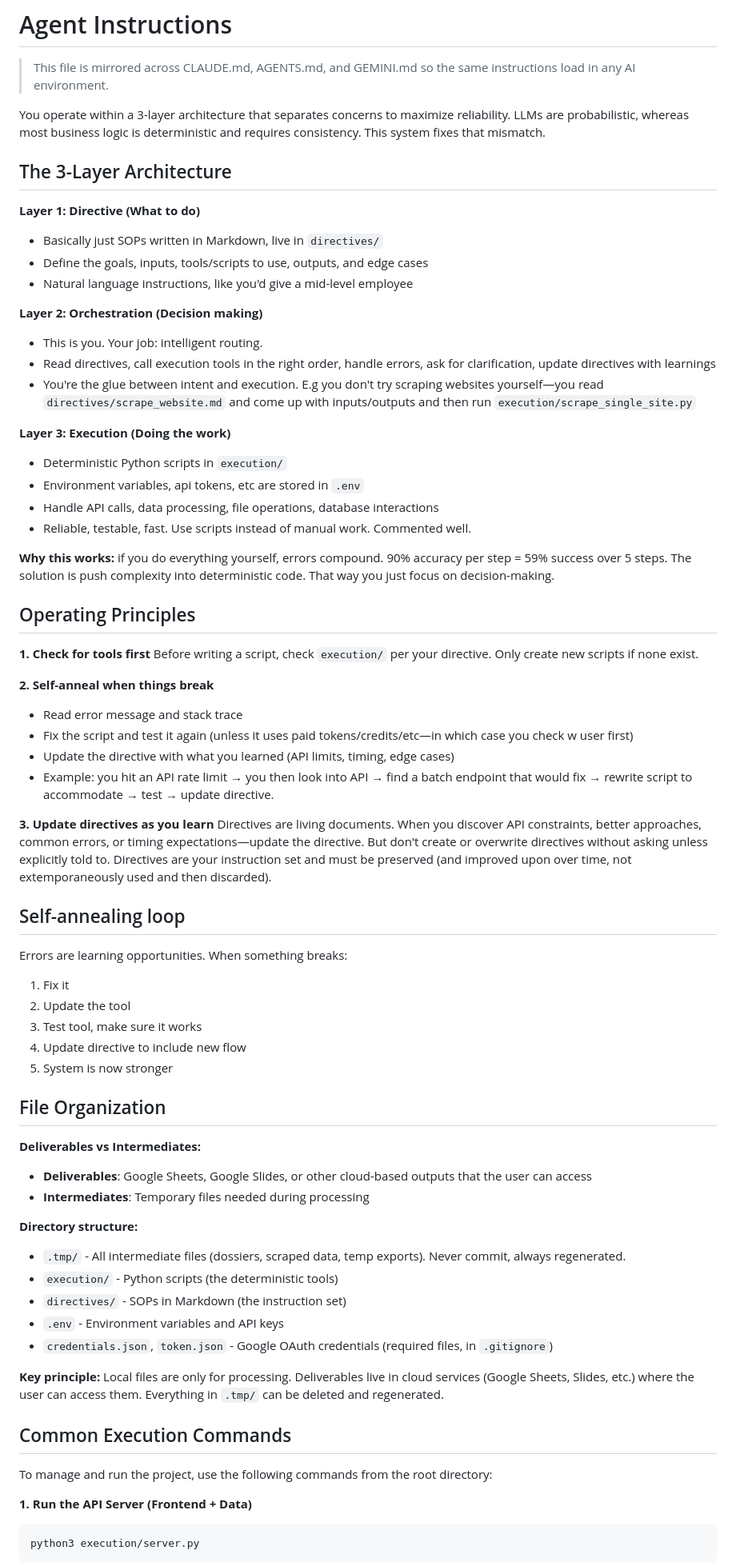
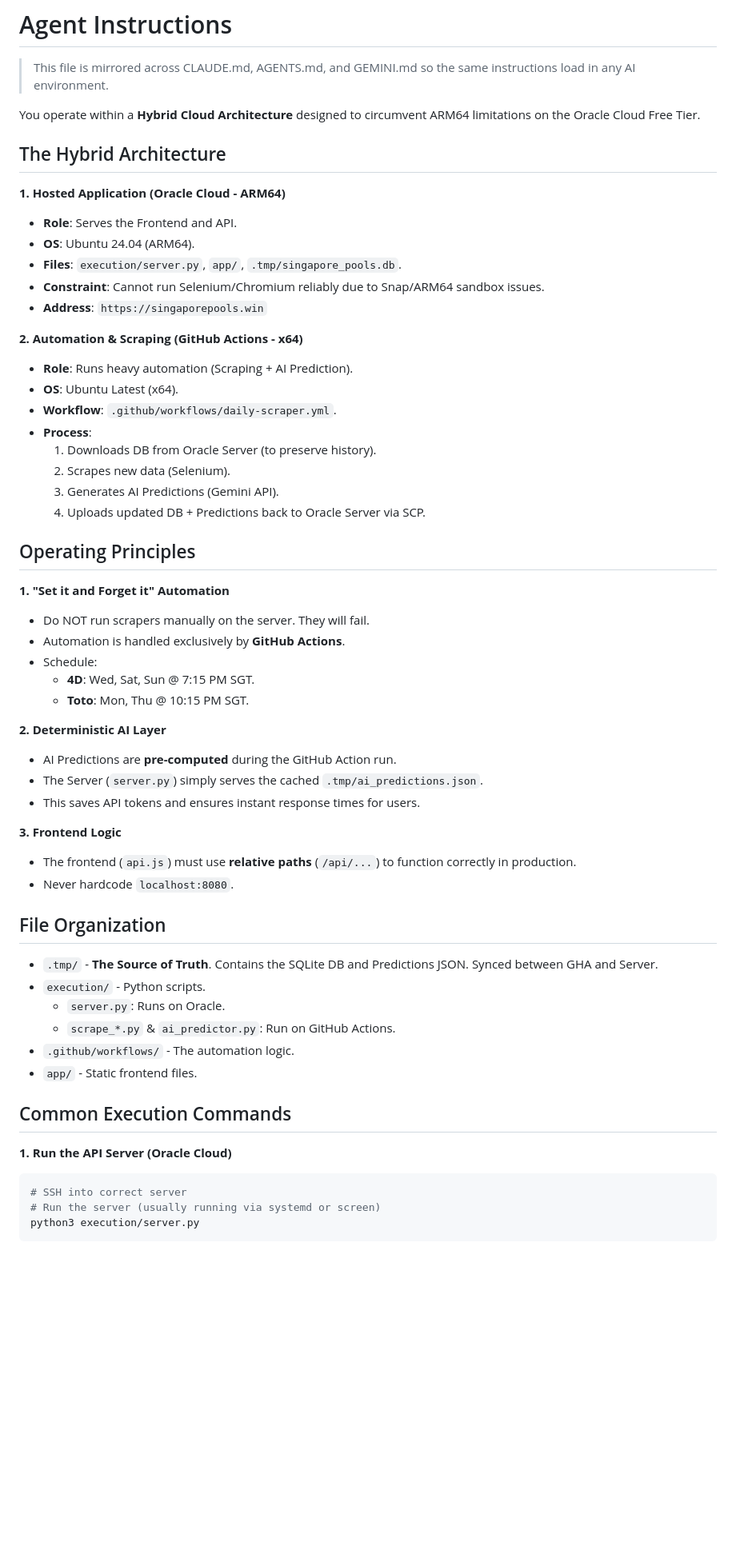
Before and after one commit to poseidonPLS/Singaporepools, a Markdown page: Agent.md, the part around one of its changes. Shown at 80% size. GitHub-like rendering; blank space fills up the shorter version.

Commit message:
docs: replace general LLM architecture documentation with specific hybrid cloud architecture for the Singaporepools project.

````diff
--- a/Agent.md
+++ b/Agent.md
@@ -2,71 +2,59 @@
 
 > This file is mirrored across CLAUDE.md, AGENTS.md, and GEMINI.md so the same instructions load in any AI environment.
 
-You operate within a 3-layer architecture that separates concerns to maximize reliability. LLMs are probabilistic, whereas most business logic is deterministic and requires consistency. This system fixes that mismatch.
+You operate within a **Hybrid Cloud Architecture** designed to circumvent ARM64 limitations on the Oracle Cloud Free Tier.
 
-## The 3-Layer Architecture
+## The Hybrid Architecture
 
-**Layer 1: Directive (What to do)**
-- Basically just SOPs written in Markdown, live in `directives/`
-- Define the goals, inputs, tools/scripts to use, outputs, and edge cases
-- Natural language instructions, like you'd give a mid-level employee
+**1. Hosted Application (Oracle Cloud - ARM64)**
+- **Role**: Serves the Frontend and API.
+- **OS**: Ubuntu 24.04 (ARM64).
+- **Files**: `execution/server.py`, `app/`, `.tmp/singapore_pools.db`.
+- **Constraint**: Cannot run Selenium/Chromium reliably due to Snap/ARM64 sandbox issues.
+- **Address**: `https://singaporepools.win`
 
-**Layer 2: Orchestration (Decision making)**
-- This is you. Your job: intelligent routing.
-- Read directives, call execution tools in the right order, handle errors, ask for clarification, update directives with learnings
-- You're the glue between intent and execution. E.g you don't try scraping websites yourself—you read `directives/scrape_website.md` and come up with inputs/outputs and then run `execution/scrape_single_site.py`
-
-**Layer 3: Execution (Doing the work)**
-- Deterministic Python scripts in `execution/`
-- Environment variables, api tokens, etc are stored in `.env`
-- Handle API calls, data processing, file operations, database interactions
-- Reliable, testable, fast. Use scripts instead of manual work. Commented well.
-
-**Why this works:** if you do everything yourself, errors compound. 90% accuracy per step = 59% success over 5 steps. The solution is push complexity into deterministic code. That way you just focus on decision-making.
+**2. Automation & Scraping (GitHub Actions - x64)**
+- **Role**: Runs heavy automation (Scraping + AI Prediction).
+- **OS**: Ubuntu Latest (x64).
+- **Workflow**: `.github/workflows/daily-scraper.yml`.
+- **Process**:
+    1.  Downloads DB from Oracle Server (to preserve history).
+    2.  Scrapes new data (Selenium).
+    3.  Generates AI Predictions (Gemini API).
+    4.  Uploads updated DB + Predictions back to Oracle Server via SCP.
 
 ## Operating Principles
 
-**1. Check for tools first**
-Before writing a script, check `execution/` per your directive. Only create new scripts if none exist.
+**1. "Set it and Forget it" Automation**
+- Do NOT run scrapers manually on the server. They will fail.
+- Automation is handled exclusively by **GitHub Actions**.
+- Schedule:
+    - **4D**: Wed, Sat, Sun @ 7:15 PM SGT.
+    - **Toto**: Mon, Thu @ 10:15 PM SGT.
 
-**2. Self-anneal when things break**
-- Read error message and stack trace
-- Fix the script and test it again (unless it uses paid tokens/credits/etc—in which case you check w user first)
-- Update the directive with what you learned (API limits, timing, edge cases)
-- Example: you hit an API rate limit → you then look into API → find a batch endpoint that would fix → rewrite script to accommodate → test → update directive.
+**2. Deterministic AI Layer**
+- AI Predictions are **pre-computed** during the GitHub Action run.
+- The Server (`server.py`) simply serves the cached `.tmp/ai_predictions.json`.
+- This saves API tokens and ensures instant response times for users.
 
-**3. Update directives as you learn**
-Directives are living documents. When you discover API constraints, better approaches, common errors, or timing expectations—update the directive. But don't create or overwrite directives without asking unless explicitly told to. Directives are your instruction set and must be preserved (and improved upon over time, not extemporaneously used and then discarded).
-
-## Self-annealing loop
-
-Errors are learning opportunities. When something breaks:
-1. Fix it
-2. Update the tool
-3. Test tool, make sure it works
-4. Update directive to include new flow
-5. System is now stronger
+**3. Frontend Logic**
+- The frontend (`api.js`) must use **relative paths** (`/api/...`) to function correctly in production.
+- Never hardcode `localhost:8080`.
 
 ## File Organization
 
-**Deliverables vs Intermediates:**
-- **Deliverables**: Google Sheets, Google Slides, or other cloud-based outputs that the user can access
-- **Intermediates**: Temporary files needed during processing
-
-**Directory structure:**
-- `.tmp/` - All intermediate files (dossiers, scraped data, temp exports). Never commit, always regenerated.
-- `execution/` - Python scripts (the deterministic tools)
-- `directives/` - SOPs in Markdown (the instruction set)
-- `.env` - Environment variables and API keys
-- `credentials.json`, `token.json` - Google OAuth credentials (required files, in `.gitignore`)
-
-**Key principle:** Local files are only for processing. Deliverables live in cloud services (Google Sheets, Slides, etc.) where the user can access them. Everything in `.tmp/` can be deleted and regenerated.
+- `.tmp/` - **The Source of Truth**. Contains the SQLite DB and Predictions JSON. Synced between GHA and Server.
+- `execution/` - Python scripts.
+    - `server.py`: Runs on Oracle.
+    - `scrape_*.py` & `ai_predictor.py`: Run on GitHub Actions.
+- `.github/workflows/` - The automation logic.
+- `app/` - Static frontend files.
 
 ## Common Execution Commands
 
-To manage and run the project, use the following commands from the root directory:
-
-**1. Run the API Server (Frontend + Data)**
+**1. Run the API Server (Oracle Cloud)**
 ```bash
+# SSH into correct server
+# Run the server (usually running via systemd or screen)
 python3 execution/server.py
 ```
````
Also changed, not shown: other parts of Agent.md (+19 -18 lines).
